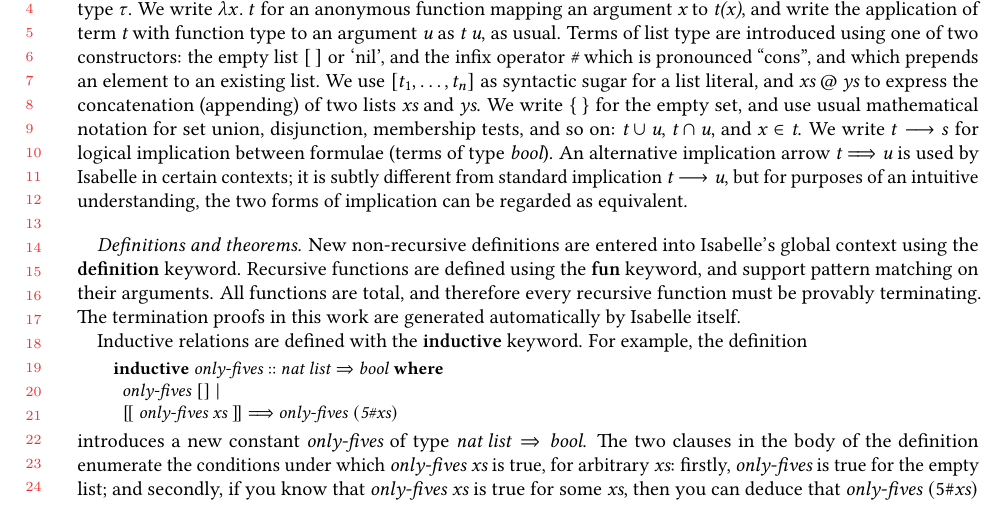
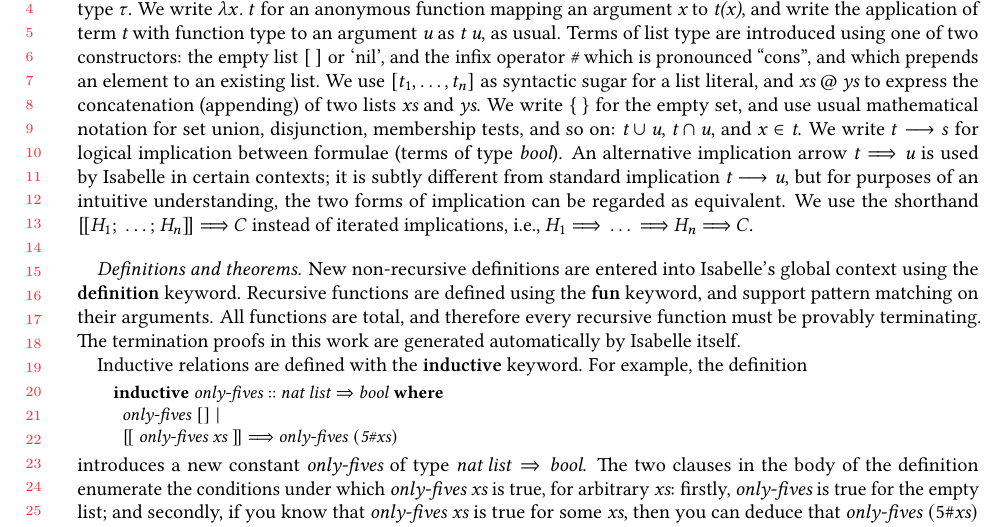
Before and after one commit to trvedata/crdt-isabelle, a LaTeX paper (paper/oopsla.tex, which reads paper/isabelle.tex): part of page 5 of 24, cut so that both start at the same text. Compiled offline with pdfLaTeX.

Commit message:
Added missing notation [| H_1 ... H_n |] ==> C that Alan Mycroft complained about

```diff
--- a/paper/isabelle.tex
+++ b/paper/isabelle.tex
@@ -21,6 +21,7 @@ We use $[t_1, \ldots, t_n]$ as syntactic sugar for a list literal, and $\isa{xs}
 We write $\{\,\}$ for the empty set, and use usual mathematical notation for set union, disjunction, membership tests, and so on: $\isa{t} \cup \isa{u}$, $\isa{t} \cap \isa{u}$, and $\isa{x} \in \isa{t}$.
 We write $t \longrightarrow s$ for logical implication between formulae (terms of type $\isa{bool}$).
 An alternative implication arrow $\isa{t} \Longrightarrow \isa{u}$ is used by Isabelle in certain contexts; it is subtly different from standard implication $\isa{t} \longrightarrow \isa{u}$, but for purposes of an intuitive understanding, the two forms of implication can be regarded as equivalent.
+We use the shorthand ${\isasymlbrakk}\isa{H}_1{\isacharsemicolon}\ \ldots{\isacharsemicolon}\ \isa{H}_n{\isasymrbrakk}\ {\isasymLongrightarrow}\ C$ instead of iterated implications, i.e., $H_1\ {\isasymLongrightarrow}\ \ldots\ {\isasymLongrightarrow}\ H_n\ {\isasymLongrightarrow}\ C$.
 
 \paragraph{Definitions and theorems.}
 
```
